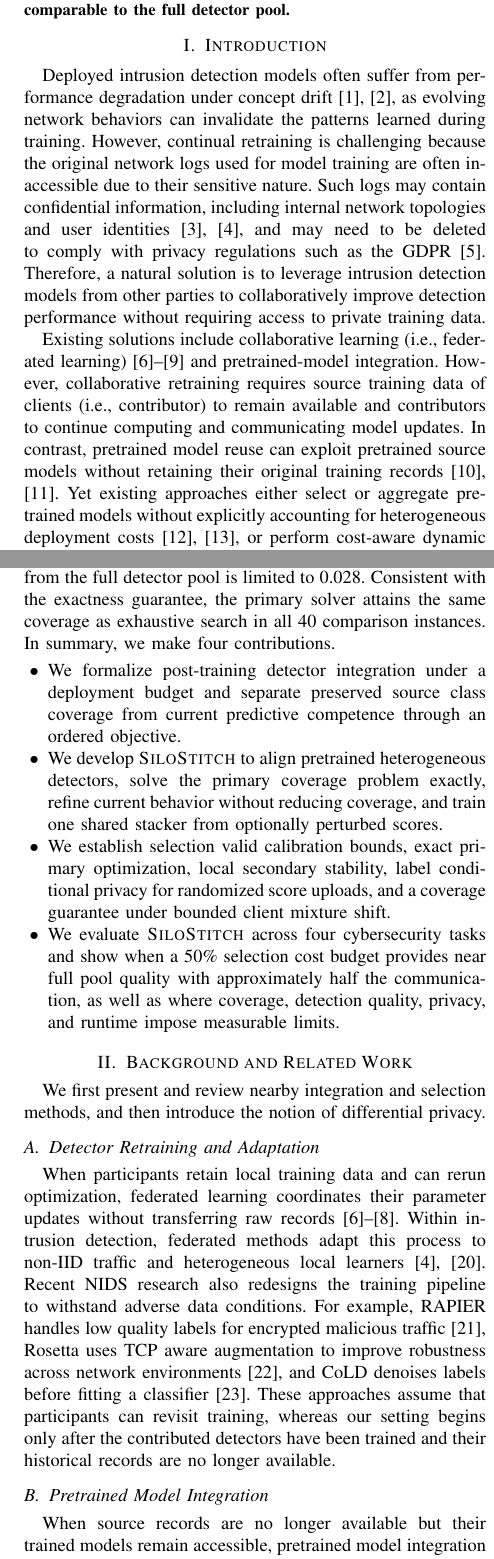
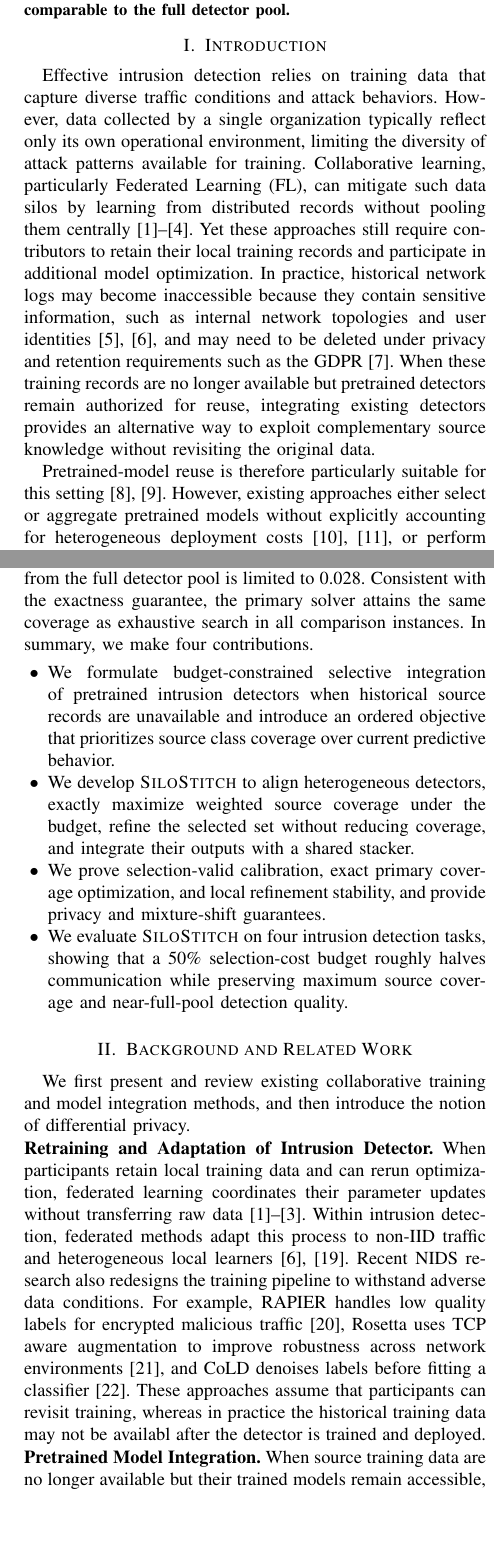
Before and after one commit to chichidd/ai-network-paper, a LaTeX paper (main.tex): two parts of the columns of pages 1 and 2 of 15, joined at a grey line, cut so that both start at the same text, the shorter picture padded with empty space. Compiled offline with pdfLaTeX; a missing font is replaced by an installed copy or a similar font; a LaTeX package or settings file that is missing is left out.

Commit message:
update intro

```diff
--- a/main.tex
+++ b/main.tex
@@ -94,12 +93,12 @@ Across four cybersecurity datasets with 60+ candidate detectors per task, \Fname
 \section{Introduction}
 \label{sec:introduction}
 
-Deployed intrusion detection models often suffer from performance degradation under concept drift~\cite{andresini2021insomnia,yang2021cade}, as evolving network behaviors can invalidate the patterns learned during training.
-However, continual retraining is challenging because the original network logs used for model training are often inaccessible due to their sensitive nature. Such logs may contain confidential information, including internal network topologies and user identities~\cite{nist2016threatsharing,xu2026entente}, and may need to be deleted to comply with privacy regulations such as the GDPR~\cite{gdpr2018general}.
-Therefore, a natural solution is to leverage intrusion detection models from other parties to collaboratively improve detection performance without requiring access to private training data.
-
-Existing solutions include collaborative learning (\ie, federated learning)~\cite{federated_learning,Fedprox,ditto2021,zhao2023fedprompt} and pretrained-model integration.
-However, collaborative retraining requires source training data of clients (\ie, contributor) to remain available and contributors to continue computing and communicating model updates.
-In contrast, pretrained model reuse can exploit pretrained source models without retaining their original training records~\cite{old_dogs2019,wei2024tgr}.
-Yet existing approaches either select or aggregate pretrained models without explicitly accounting for heterogeneous deployment costs~\cite{dong2022zood,zhao2024modelglue}, or perform cost-aware dynamic detector selection rather than choosing a single fixed detector set for deployment~\cite{birman2022spirel}.
-This gap motivates our research question: \emph{How can a coordinator select and integrate a fixed set of pretrained intrusion detectors under a deployment budget, while preserving diverse intrusion knowledge from the source domains without sacrificing competence on the current target domain?}
+Effective intrusion detection relies on training data that capture diverse traffic conditions and attack behaviors.
+However, data collected by a single organization typically reflect only its own operational environment, limiting the diversity of attack patterns available for training.
+Collaborative learning, particularly Federated Learning (FL), can mitigate such data silos by learning from distributed records without pooling them centrally~\cite{federated_learning,Fedprox,ditto2021,zhao2023fedprompt}.
+Yet these approaches still require contributors to retain their local training records and participate in additional model optimization.
+In practice, historical network logs may become inaccessible because they contain sensitive information, such as internal network topologies and user identities~\cite{nist2016threatsharing,xu2026entente}, and may need to be deleted under privacy and retention requirements such as the GDPR~\cite{gdpr2018general}.
+When these training records are no longer available but pretrained detectors remain authorized for reuse, integrating existing detectors provides an alternative way to exploit complementary source knowledge without revisiting the original data.
+
+Pretrained-model reuse is therefore particularly suitable for this setting~\cite{old_dogs2019,wei2024tgr}.
+However, existing approaches either select or aggregate pretrained models without explicitly accounting for heterogeneous deployment costs~\cite{dong2022zood,zhao2024modelglue}, or perform cost-aware dynamic detector selection rather than choosing a single fixed detector set for deployment~\cite{birman2022spirel}.
@@ -115 +111,0 @@ Third, detector selection must remain reliable and privacy-aware under the deplo
-To address these challenges, we present \Fname, a post-training framework for budget-aware integration of frozen intrusion detectors.
@@ -121 +112,5 @@ To realize this design, \Fname first aligns heterogeneous detector outputs to a
-We further establish theoretical guarantees for calibration and primary coverage optimization.
+Third, detector selection must satisfy the deployment budget while remaining statistically reliable and privacy-aware.
+Because calibration data are used to choose detectors, their performance estimates must remain valid after selection, while uploaded prediction scores may still reveal sensitive information.
+
+
+To address these challenges, we present \Fname, a framework for selective integration of frozen intrusion detectors under deployment budgets.
@@ -122,31 +120,25 @@ We further establish theoretical guarantees for calibration and primary coverage
+It then exactly maximizes weighted source class coverage under the budget through dynamic programming, refines the selected set without sacrificing coverage, and integrates the selected outputs with a shared stacker~\cite{wolpert1992stacked}.
+
+
+Additionally, we theoretically prove that calibration remains valid after adaptive detector selection and that the primary coverage problem is solved exactly.
 Because avoiding raw-data sharing alone does not eliminate privacy risks from model outputs~\cite{ico2023aiguidance}, \Fname also supports optional Laplace perturbation before score upload.
 The perturbed scores provide record-level, label-conditional local differential privacy, while this guarantee does not extend to public labels or contributed detector parameters.
 
 We evaluate \Fname on four intrusion detection datasets with over 60 candidate detectors per task.
 At a 50\% selection cost budget, \Fname maximizes weighted source class coverage while reducing total logical communication by 49.3\% to 50.4\%, demonstrating that diverse source knowledge can be retained at roughly half the communication cost.
 Importantly, these savings incur only a small loss in detection quality: across all four datasets, the macro F1 gap from the full detector pool is limited to 0.028.
-Consistent with the exactness guarantee, the primary solver attains the same coverage as exhaustive search in all 40 comparison instances.
+Consistent with the exactness guarantee, the primary solver attains the same coverage as exhaustive search in all comparison instances.
 In summary, we make four contributions.
+
 \begin{packeditemize}
-    \item We formalize post-training detector integration under a deployment
-budget and separate preserved source class coverage from current predictive
-    competence through an ordered objective.
-    %
-    \item We develop \Fname to align pretrained heterogeneous detectors, solve the
-    primary coverage problem exactly, refine current behavior without reducing
-    coverage, and train one shared stacker from optionally perturbed scores.
-    %
-    \item We establish selection valid calibration bounds, exact primary
-    optimization, local secondary stability, label conditional privacy for
-    randomized score uploads, and a coverage guarantee under bounded
-    client mixture shift.
-    %
-    \item We evaluate \Fname across four cybersecurity tasks and show when a
-    50\% selection cost budget provides near full pool quality with
-    approximately half the communication, as well as where coverage, detection
-    quality, privacy, and runtime impose measurable limits.
+\item We formulate budget-constrained selective integration of pretrained intrusion detectors when historical source records are unavailable and introduce an ordered objective that prioritizes source class coverage over current predictive behavior.
+
+\item We develop \Fname to align heterogeneous detectors, exactly maximize weighted source coverage under the budget, refine the selected set without reducing coverage, and integrate their outputs with a shared stacker.
+
+\item We prove selection-valid calibration, exact primary coverage optimization, and local refinement stability, and provide privacy and mixture-shift guarantees.
+
+\item We evaluate \Fname on four intrusion detection tasks, showing that a 50\% selection-cost budget roughly halves communication while preserving maximum source coverage and near-full-pool detection quality.
 \end{packeditemize}
-
 
 
 \begin{table*}[t]
@@ -198,34 +190,14 @@ FedMStacking~\cite{qiu2024fedmstacking}
 \end{table*}
 \section{Background and Related Work}
 \label{sec:related}
-We first present and review nearby integration and selection methods, and then
-introduce the notion of differential privacy.
-
-\subsection{Detector Retraining and Adaptation}
-
-When participants retain local training data and can rerun optimization,
-federated learning coordinates their parameter updates without transferring
-raw records~\cite{federated_learning,Fedprox,ditto2021}.
-%
-Within intrusion detection, federated methods adapt this process to non-IID
-traffic and heterogeneous local
-learners~\cite{pourahmadi2023fedoe,xu2026entente}.
-%
-Recent NIDS research also redesigns the training pipeline to withstand adverse
-data conditions.
-%
-For example, RAPIER handles low quality labels for encrypted malicious
-traffic~\cite{qing2024rapier}, Rosetta uses TCP aware augmentation to improve
-robustness across network environments~\cite{xie2023rosetta}, and CoLD denoises
-labels before fitting a classifier~\cite{yang2026cold}.
-%
-These approaches assume that participants can revisit training, whereas our
-setting begins only after the contributed detectors have been trained and their
-historical records are no longer available.
-
-\subsection{Pretrained Model Integration}
-
-When source records are no longer available but their trained models remain
-accessible, pretrained model integration is the closest line of work.
-%
-ZooD ranks a heterogeneous model zoo by cross domain transferability and
+We first present and review existing collaborative training and model integration methods, and then introduce the notion of differential privacy.
+
+\bheading{Retraining and Adaptation of Intrusion Detector}
+When participants retain local training data and can rerun optimization, federated learning coordinates their parameter updates without transferring raw data~\cite{federated_learning,Fedprox,ditto2021}.
+Within intrusion detection, federated methods adapt this process to non-IID traffic and heterogeneous local learners~\cite{pourahmadi2023fedoe,xu2026entente}.
+Recent NIDS research also redesigns the training pipeline to withstand adverse data conditions.
+For example, RAPIER handles low quality labels for encrypted malicious traffic~\cite{qing2024rapier}, Rosetta uses TCP aware augmentation to improve robustness across network environments~\cite{xie2023rosetta}, and CoLD denoises labels before fitting a classifier~\cite{yang2026cold}.
+These approaches assume that participants can revisit training, whereas in practice the historical training data may not be availabl after the detector is trained and deployed.
+
+\bheading{Pretrained Model Integration}
+When source training data are no longer available but their trained models remain accessible, pretrained model integration is the closest line of work.
@@ -258,5 +213,9 @@ under a hard aggregate budget.
+To account for inference cost, SPIREL learns a per item policy that trades off model invocations against classification utility~\cite{birman2022spirel}.
+Although these approaches combine outputs or control per item cost, none simultaneously screens detectors on current data and returns one fixed subset under a hard aggregate budget.
 By contrast, \Fname makes this subset decision before fitting a shared
 classifier over the selected outputs.
 
-\subsection{Local Privacy for Prediction Uploads}
-
+
+
+
+Table~\ref{tab:related_comparison} compares the closest methods across eight capabilities that define our setting.
@@ -262,0 +233 @@ classifier over the selected outputs.
+When a method offers related but non equivalent functionality, we assign a
```
Also changed, not shown: main.bbl, main.pdf, main.tex (165 more changed lines).
